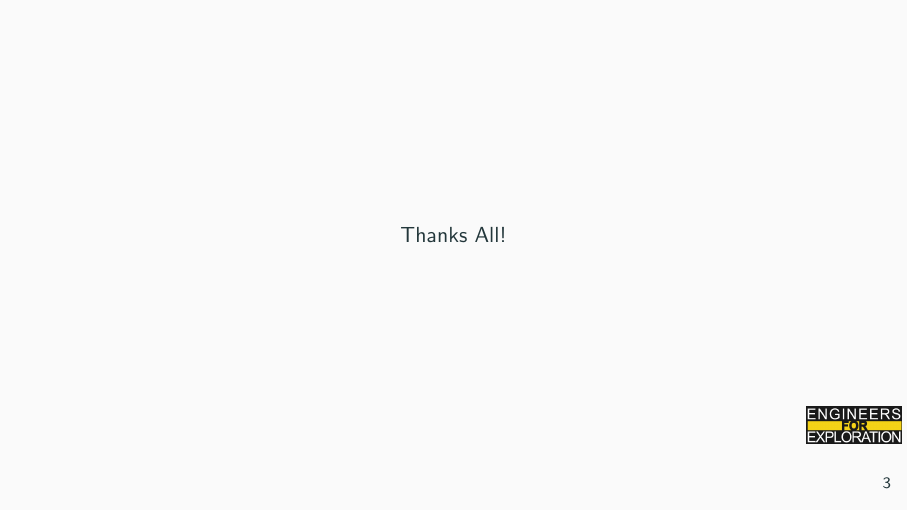
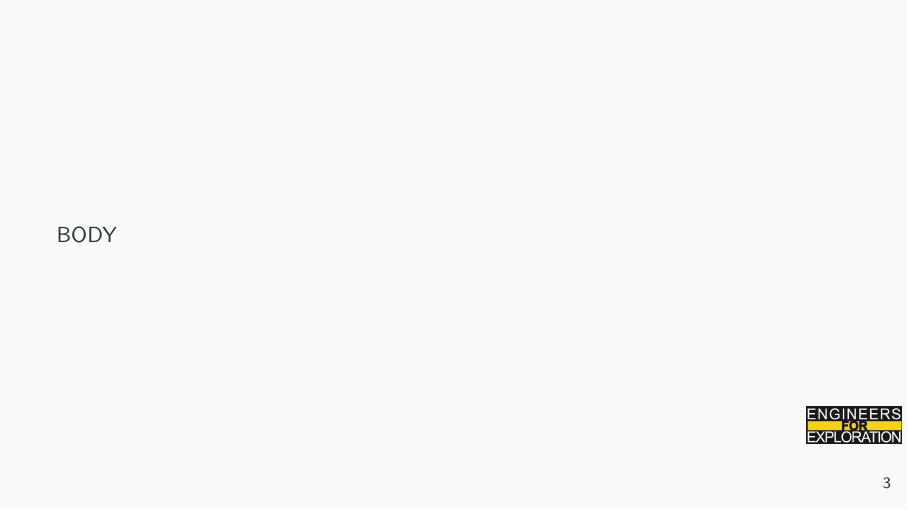
Before and after one commit to UCSD-E4E/weekly_presentations, LaTeX slides (presentation.tex, which reads project_rsm.tex): page 13 of 13 before the commit and page 13 of 14 after it. Compiled offline with pdfLaTeX.

Commit message:
Update project_rsm.tex 1

```diff
--- a/project_rsm.tex
+++ b/project_rsm.tex
@@ -1,8 +1,8 @@
 % Slides for 2024-07-02
 % To create a slide, use the following:
-% \begin{frame}{TITLE}
-%     BODY
-% \end{frame}
+\begin{frame}{}
+        BODY
+\end{frame}
 
 % To create a slide with a bullet list, use the following:
 % \begin{frame}{TITLE}
```
